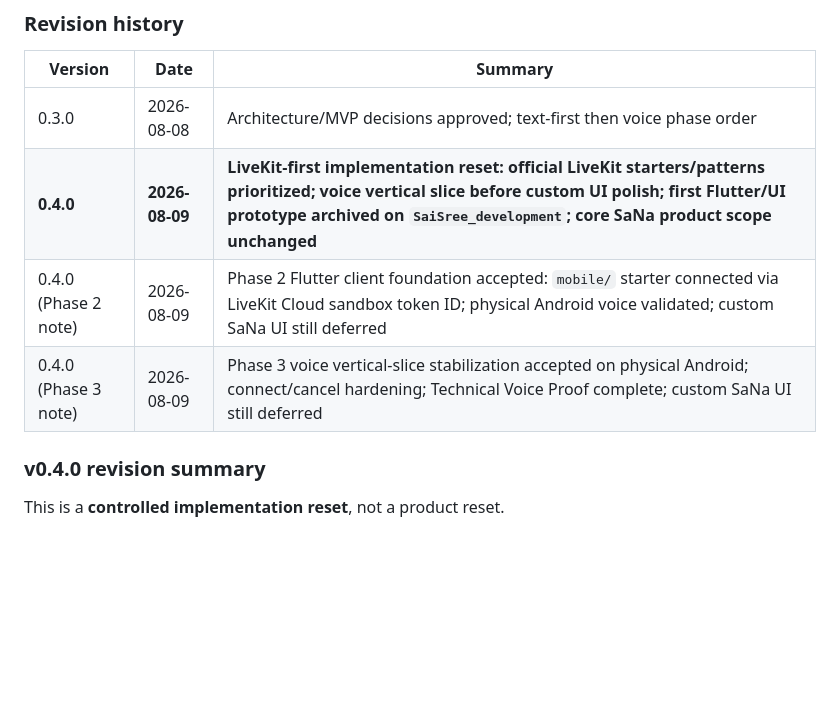
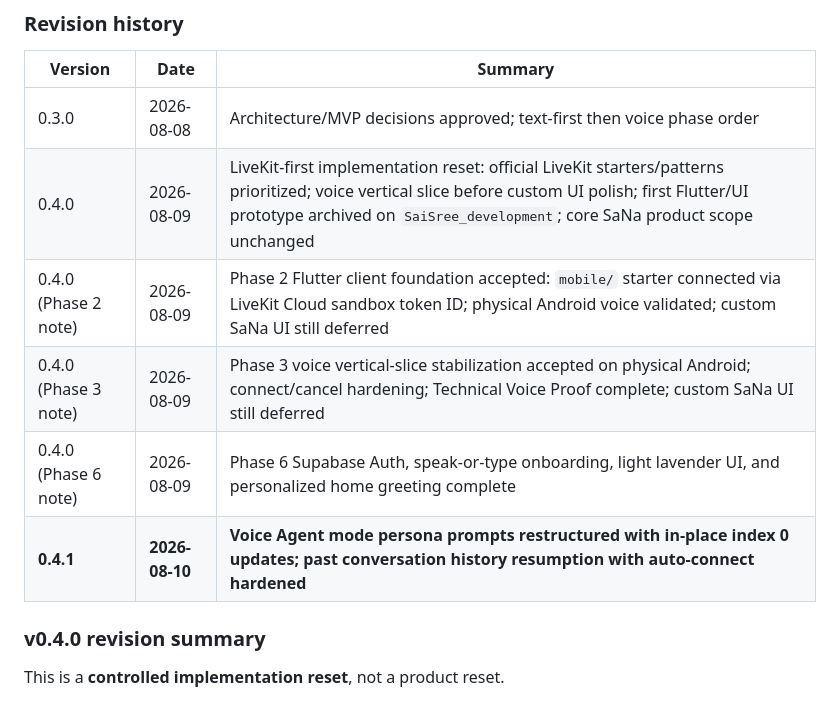
Before and after one commit to saisree510/SaNa-Voice-Intelligence, a Markdown page: PRD.md, the part around one of its changes. Rendered like a GitHub page; blank space fills up the shorter version.

Commit message:
docs: update PRD.md status and revision history for Phase 6 completion and mode resumption hardening

```diff
--- a/PRD.md
+++ b/PRD.md
@@ -11,9 +11,11 @@
 | Version | Date | Summary |
 |---|---|---|
 | 0.3.0 | 2026-08-08 | Architecture/MVP decisions approved; text-first then voice phase order |
-| **0.4.0** | **2026-08-09** | **LiveKit-first implementation reset: official LiveKit starters/patterns prioritized; voice vertical slice before custom UI polish; first Flutter/UI prototype archived on `SaiSree_development`; core SaNa product scope unchanged** |
+| 0.4.0 | 2026-08-09 | LiveKit-first implementation reset: official LiveKit starters/patterns prioritized; voice vertical slice before custom UI polish; first Flutter/UI prototype archived on `SaiSree_development`; core SaNa product scope unchanged |
 | 0.4.0 (Phase 2 note) | 2026-08-09 | Phase 2 Flutter client foundation accepted: `mobile/` starter connected via LiveKit Cloud sandbox token ID; physical Android voice validated; custom SaNa UI still deferred |
 | 0.4.0 (Phase 3 note) | 2026-08-09 | Phase 3 voice vertical-slice stabilization accepted on physical Android; connect/cancel hardening; Technical Voice Proof complete; custom SaNa UI still deferred |
+| 0.4.0 (Phase 6 note) | 2026-08-09 | Phase 6 Supabase Auth, speak-or-type onboarding, light lavender UI, and personalized home greeting complete |
+| **0.4.1** | **2026-08-10** | **Voice Agent mode persona prompts restructured with in-place index 0 updates; past conversation history resumption with auto-connect hardened** |
 
 ### v0.4.0 revision summary
 
```
Also changed, not shown: other parts of PRD.md (+3 -3 lines).
